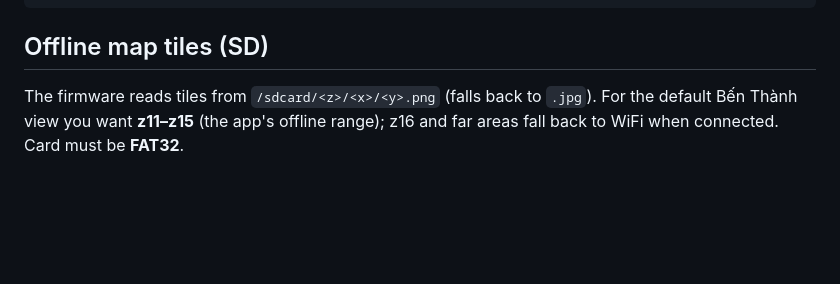
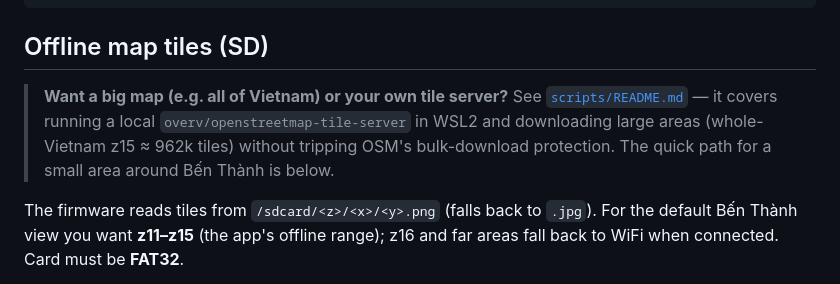
Before and after one commit to DangLamTung/ESP32_OSM_NAV, a Markdown page: README.md, the part around the change. Drawn GitHub-style; blank space fills up the shorter version.

Commit message:
docs: add scripts README (local OSM server + large-area tile download) and link it from main README

````diff
--- a/README.md
+++ b/README.md
@@ -92,6 +92,12 @@ is flaky; retry the flash if it fails transiently. `car_nav.bin` is ~1.8 MB
 ```
 
 ## Offline map tiles (SD)
+
+> **Want a big map (e.g. all of Vietnam) or your own tile server?** See
+> [`scripts/README.md`](scripts/README.md) — it covers running a local
+> `overv/openstreetmap-tile-server` in WSL2 and downloading large areas
+> (whole-Vietnam z15 ≈ 962k tiles) without tripping OSM's bulk-download
+> protection. The quick path for a small area around Bến Thành is below.
 
 The firmware reads tiles from `/sdcard/<z>/<x>/<y>.png` (falls back to `.jpg`).
 For the default Bến Thành view you want **z11–z15** (the app's offline range);
````
Also changed, not shown: scripts/README.md (added, +183 -0 lines).
